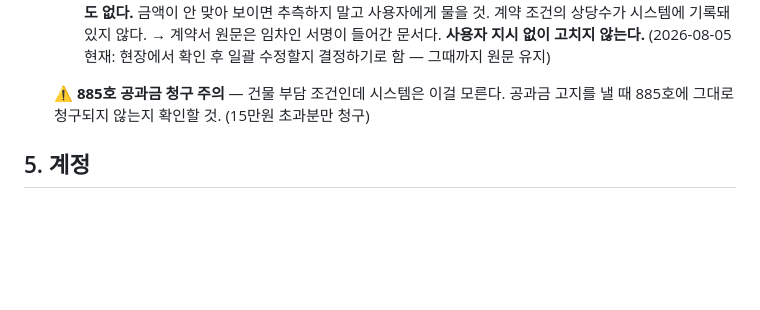
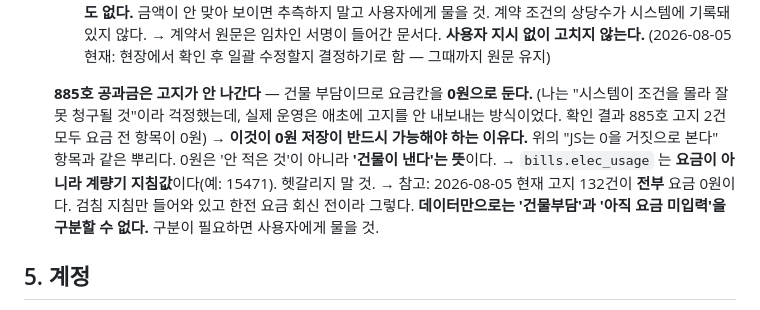
Before and after one commit to uglywolf-lee/rental-v2-online, a Markdown page: CLAUDE.md, the part around the change. GitHub-like rendering; blank space fills up the shorter version.

Commit message:
정정 — 885호는 애초에 고지를 안 내보낸다 (0원 저장이 필요한 이유)
앞 커밋에서 "시스템이 건물부담 조건을 몰라 잘못 청구될 수 있다"고
경고했는데 틀렸다. 실제 운영은 그런 호실에 고지를 안 내보낸다.
확인 결과 885호 고지 2건 모두 요금 전 항목이 0원이다.

그리고 이것이 오늘 고친 0원 저장 버그가 중요했던 이유다.
0원은 '안 적은 것'이 아니라 '건물이 낸다'는 뜻이다.
JS가 0을 거짓으로 봐서 0원 저장이 막혔던 것과 같은 뿌리다.

bills.elec_usage 는 요금이 아니라 계량기 지침값이라는 것도 적었다.

현재 고지 132건이 전부 요금 0원인데, 이는 검침 지침만 들어와 있고
한전 요금 회신 전이기 때문이다. 데이터만으로는 '건물부담'과
'아직 요금 미입력'을 구분할 수 없다.

Co-Authored-By: Claude Opus 5 <noreply@anthropic.com>

```diff
--- a/CLAUDE.md
+++ b/CLAUDE.md
@@ -319,8 +319,15 @@ DB·uploads·백업은 안전합니다. 전송이 끝난 뒤에 지우므로 중
   → 계약서 원문은 임차인 서명이 들어간 문서다. **사용자 지시 없이 고치지 않는다.**
     (2026-08-05 현재: 현장에서 확인 후 일괄 수정할지 결정하기로 함 — 그때까지 원문 유지)
 
-  ⚠️ **885호 공과금 청구 주의** — 건물 부담 조건인데 시스템은 이걸 모른다.
-  공과금 고지를 낼 때 885호에 그대로 청구되지 않는지 확인할 것. (15만원 초과분만 청구)
+  **885호 공과금은 고지가 안 나간다** — 건물 부담이므로 요금칸을 **0원으로 둔다.**
+  (나는 "시스템이 조건을 몰라 잘못 청구될 것"이라 걱정했는데, 실제 운영은 애초에
+   고지를 안 내보내는 방식이었다. 확인 결과 885호 고지 2건 모두 요금 전 항목이 0원)
+  → **이것이 0원 저장이 반드시 가능해야 하는 이유다.** 위의 "JS는 0을 거짓으로 본다"
+    항목과 같은 뿌리다. 0원은 '안 적은 것'이 아니라 **'건물이 낸다'는 뜻**이다.
+  → `bills.elec_usage` 는 **요금이 아니라 계량기 지침값**이다(예: 15471). 헷갈리지 말 것.
+  → 참고: 2026-08-05 현재 고지 132건이 **전부** 요금 0원이다. 검침 지침만 들어와 있고
+    한전 요금 회신 전이라 그렇다. **데이터만으로는 '건물부담'과 '아직 요금 미입력'을
+    구분할 수 없다.** 구분이 필요하면 사용자에게 물을 것.
 
 ## 5. 계정
 
```
